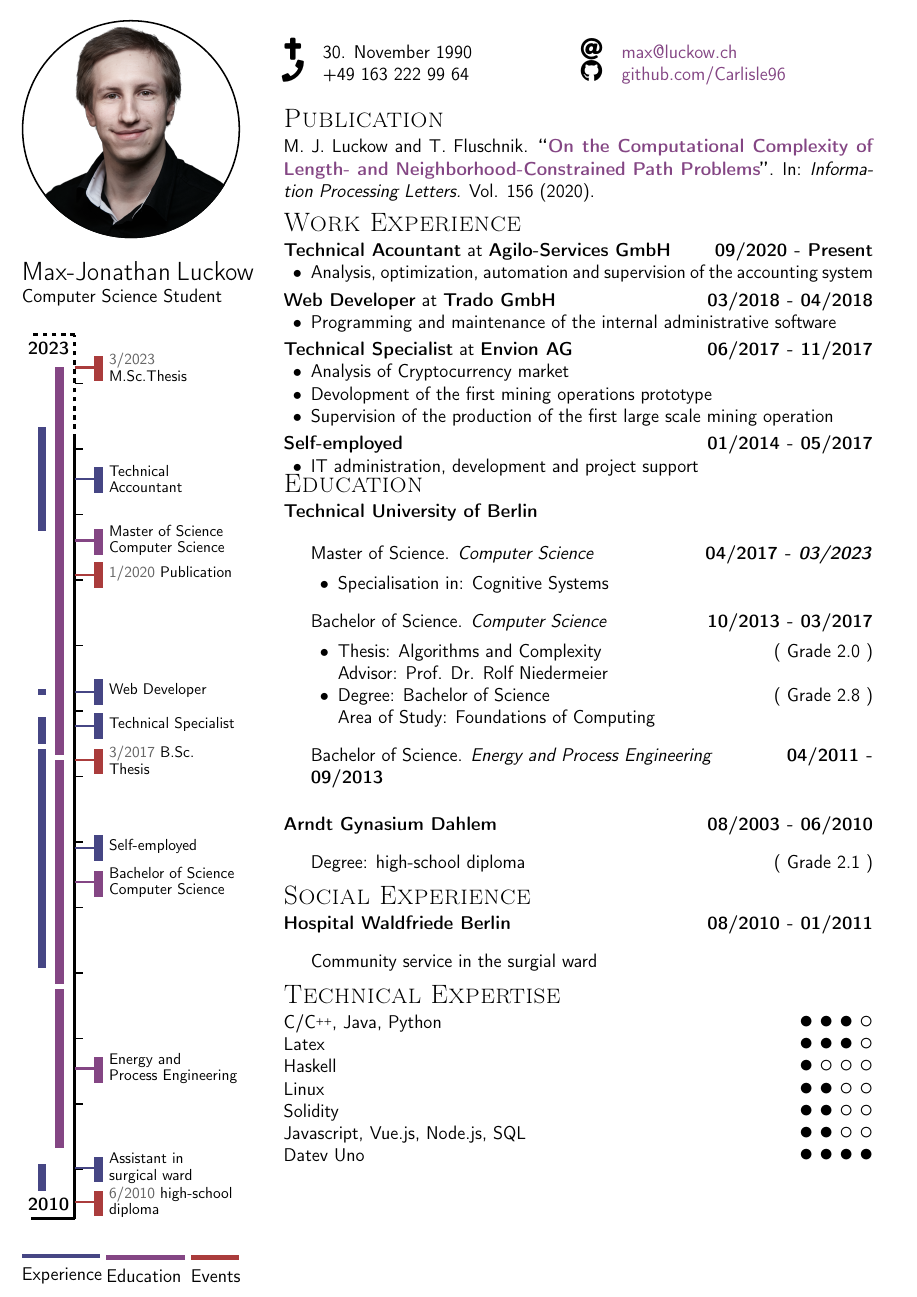
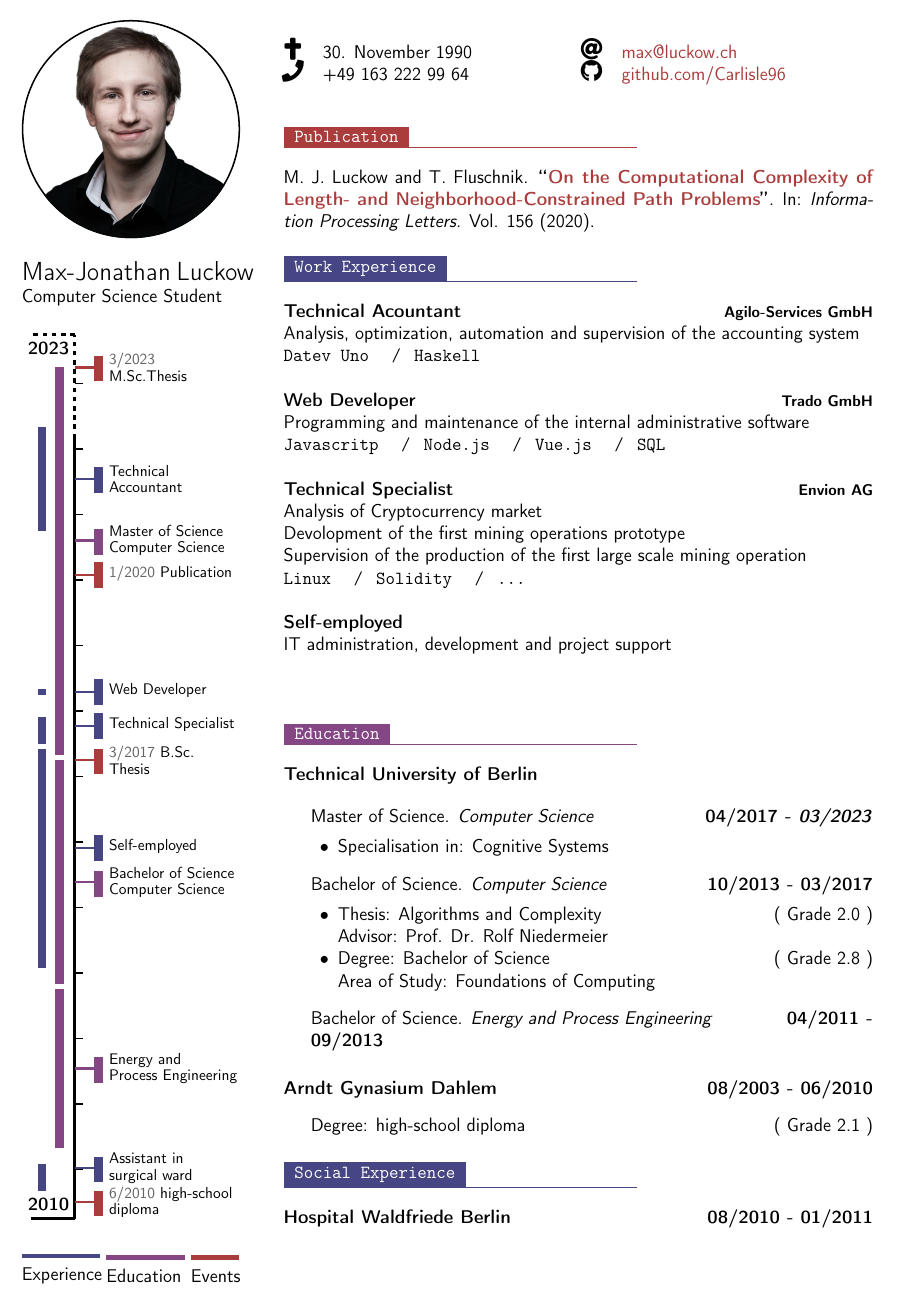
Before and after one commit to Carlisle96/thyVitae, a LaTeX document (thyV/thyv.tex, which reads thyV/thyv.cls): page 1 of 2. Compiled offline with pdfLaTeX.

Commit message:
new header, content formatting

```diff
--- a/thyV/thyv.cls
+++ b/thyV/thyv.cls
@@ -26,8 +26,8 @@
 \hypersetup{breaklinks,colorlinks,
             %linkcolor=black,urlcolor=black,
             %anchorcolor=black,citecolor=black,
-            linkcolor=thyFirst,urlcolor=thyFirst,
-            anchorcolor=thyFirst,citecolor=thyFirst,
+            linkcolor=thyThird,urlcolor=thyThird,
+            anchorcolor=thyThird,citecolor=thyThird,
             %draft
             }
 \RequirePackage[shortlabels]{enumitem}
--- a/thyV/thyv.tex
+++ b/thyV/thyv.tex
@@ -11,6 +11,10 @@
 \usepackage{doi}
 \usepackage{url}
 \usepackage{hyperref}
+
+    \definecolor{thyFirst}{RGB}{132,70,132}
+    \definecolor{thySecond}{RGB}{70,70,132}
+    \definecolor{thyThird}{RGB}{170,60,60}
 
 \begin{document}
 
@@ -94,38 +98,27 @@
 		\end{minipage}
 
 
-		\section{Publication}
+		\thyVsection{Publication}{thyThird}
 			M. J. Luckow and T. Fluschnik. \textbf{``\href{https://doi.org/10.1016/j.ipl.2019.105913}{On the Computational Complexity of Length- and Neighborhood-Constrained Path Problems}''}. In: \textit{Information Processing Letters.} Vol. 156 (2020). %\texttt{\doi{10.1016/j.ipl.2019.105913}}
 
-		\section{Work Experience}
 
-			\textbf{Technical Acountant} at \textbf{Agilo-Services GmbH}				\hfill \textbf{09/2020 - Present}
-				\begin{loneinnerlist}
-					\item Analysis, optimization, automation and supervision of the accounting system
-				\end{loneinnerlist}
+		\thyVsection{Work Experience}{thySecond}
+			\thyntry{Technical Acountant}{Agilo-Services GmbH}
+			{Analysis, optimization, automation and supervision of the accounting system}
+			{Datev Uno \slashsep Haskell}
 
-			\bigskip
-			\textbf{Web Developer} at \textbf{Trado GmbH}								\hfill \textbf{03/2018 - 04/2018}
-				\begin{loneinnerlist}
-					\item Programming and maintenance of the internal administrative software
-				\end{loneinnerlist}
+			\thyntry{Web Developer}{Trado GmbH}
+			{Programming and maintenance of the internal administrative software}
+			{Javascritp \slashsep Node.js \slashsep Vue.js \slashsep SQL}
 
-			\bigskip
-			\textbf{Technical Specialist} at \textbf{Envion AG} 						\hfill \textbf{06/2017 - 11/2017}
-			    \begin{loneinnerlist}
-			    	\item Analysis of Cryptocurrency market
-			    	\item Devolopment of the first mining operations prototype
-			    	\item Supervision of the production of the first large scale mining operation
-			    \end{loneinnerlist}
+			\thyntry{Technical Specialist}{Envion AG}{Analysis of Cryptocurrency market
+			    	\\ Devolopment of the first mining operations prototype
+			    	\\ Supervision of the production of the first large scale mining operation}
+			    	{Linux \slashsep Solidity \slashsep ...}
 
-			\bigskip
-			\textbf{Self-employed} 														\hfill \textbf{01/2014 - 05/2017}
-			    \begin{loneinnerlist}
-			    	\item IT administration, development and project support
-			    \end{loneinnerlist}
+			\thyntry{Self-employed}{}{IT administration, development and project support}{}
 
-		\section{Education}
-
+		\thyVsection{Education}{thyFirst}
 			\textbf{Technical University of Berlin}
 
 			\begin{outerlist}
```
Also changed, not shown: dev/dev.tex (+1 -1 lines), infocv.tex (+1 -1 lines), thyV/Output/thyv.pdf, thyV/thyv.pdf, thyV/thyv.cls (27 more changed lines), thyV/thyv.tex (9 more changed lines), 6 other files.
